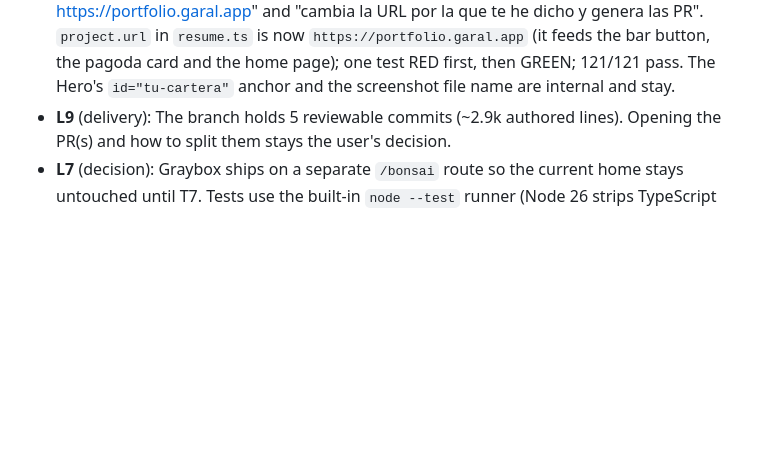
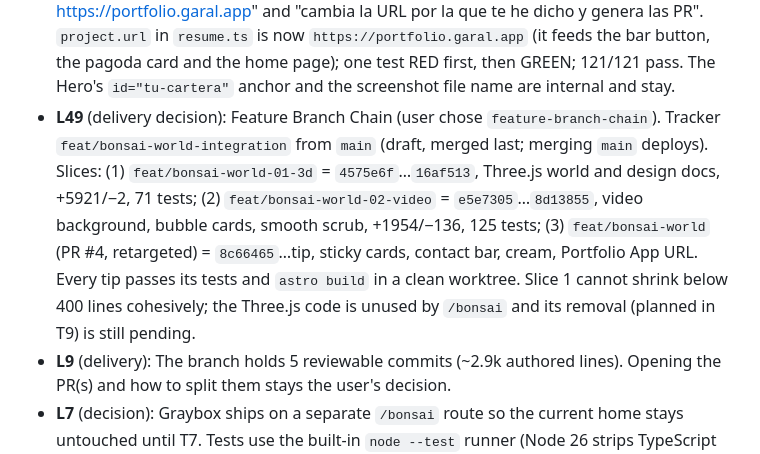
Before and after one commit to garal-code/portfolio, a Markdown page: odd/tasks/bonsai-world.md, the part around the change. GitHub-like rendering; blank space fills up the shorter version.

Commit message:
docs(bonsai): record the PR chain

```diff
--- a/odd/tasks/bonsai-world.md
+++ b/odd/tasks/bonsai-world.md
@@ -129,5 +129,6 @@ El ultimo segundo es muy oscuro completamente de noche, eso no me gusta quiero q
 - **L46** (user): "vale ahora a las tajertas no las dejes blancas ponle el color crema de nuestra paleta". The cards were cream at 92–95% under a white radial sheen and a white veil, so they read white. Now: solid `bg-cream` (#f4f1ea), no white sheen, a soft sand shade toward the bottom right, and no backdrop blur (nothing shows through). One test RED first, then GREEN; 121/121 pass.
 - **L47** (user): "o yo no lo veo actualizado lo veo giual", then "revisa cual es el color de fondo de portfolio dentro de la carpera de finances". The server already served the L46 cards; HMR had broken after the card script was removed ("No script at index 0"), so the dev server was restarted. Portfolio App (`finances-app/investment-portfolio-ui`) uses `#f7f3ee` as the app background, `#f4f1ea` on its landing and `#ffffff` for its cards: the bonsai cards already match its landing cream, and over the dark video any near-white cream reads white. Decision (user): keep `#f4f1ea`.
 - **L48** (user): "vale cambia las URL de la portfolio app por estas siguienteOrden https://portfolio.garal.app" and "cambia la URL por la que te he dicho y genera las PR". `project.url` in `resume.ts` is now `https://portfolio.garal.app` (it feeds the bar button, the pagoda card and the home page); one test RED first, then GREEN; 121/121 pass. The Hero's `id="tu-cartera"` anchor and the screenshot file name are internal and stay.
+- **L49** (delivery decision): Feature Branch Chain (user chose `feature-branch-chain`). Tracker `feat/bonsai-world-integration` from `main` (draft, merged last; merging `main` deploys). Slices: (1) `feat/bonsai-world-01-3d` = `4575e6f`…`16af513`, Three.js world and design docs, +5921/−2, 71 tests; (2) `feat/bonsai-world-02-video` = `e5e7305`…`8d13855`, video background, bubble cards, smooth scrub, +1954/−136, 125 tests; (3) `feat/bonsai-world` (PR #4, retargeted) = `8c66465`…tip, sticky cards, contact bar, cream, Portfolio App URL. Every tip passes its tests and `astro build` in a clean worktree. Slice 1 cannot shrink below 400 lines cohesively; the Three.js code is unused by `/bonsai` and its removal (planned in T9) is still pending.
 - **L9** (delivery): The branch holds 5 reviewable commits (~2.9k authored lines). Opening the PR(s) and how to split them stays the user's decision.
 - **L7** (decision): Graybox ships on a separate `/bonsai` route so the current home stays untouched until T7. Tests use the built-in `node --test` runner (Node 26 strips TypeScript natively), so no test dependency is added.
```
